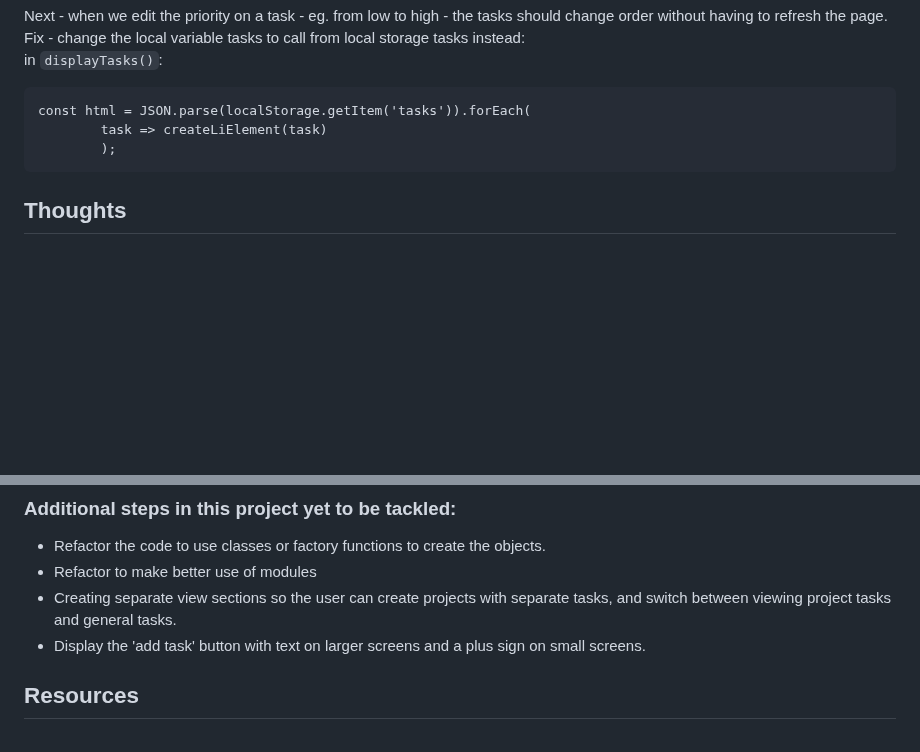
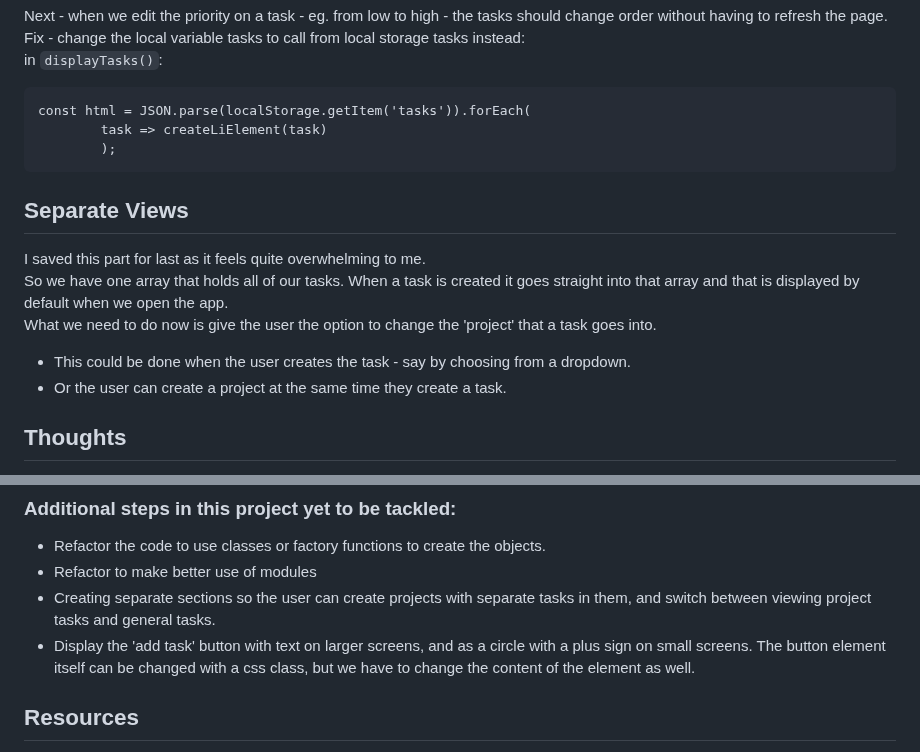
Before and after one commit to mchlol/todo, a Markdown page: README.md, 2 parts joined by grey strips. Drawn GitHub-style; blank space fills up the shorter version.

Commit message:
musings on separate project views

````diff
--- a/README.md
+++ b/README.md
@@ -389,6 +389,14 @@ const html = JSON.parse(localStorage.getItem('tasks')).forEach(
         );
 ```
 
+## Separate Views
+
+I saved this part for last as it feels quite overwhelming to me.
+So we have one array that holds all of our tasks. When a task is created it goes straight into that array and that is displayed by default when we open the app.
+What we need to do now is give the user the option to change the 'project' that a task goes into.
+- This could be done when the user creates the task - say by choosing from a dropdown.
+- Or the user can create a project at the same time they create a task.
+
 ## Thoughts
 
 **Separation of concerns**
@@ -403,8 +411,8 @@ I am thinking this may be bad practice as the function is technically doing thin
 
 - Refactor the code to use classes or factory functions to create the objects.
 - Refactor to make better use of modules
-- Creating separate view sections so the user can create projects with separate tasks, and switch between viewing project tasks and general tasks.
-- Display the 'add task' button with text on larger screens and a plus sign on small screens.
+- Creating separate sections so the user can create projects with separate tasks in them, and switch between viewing project tasks and general tasks.
+- Display the 'add task' button with text on larger screens, and as a circle with a plus sign on small screens. The button element itself can be changed with a css class, but we have to change the content of the element as well.
 
 
 
````
